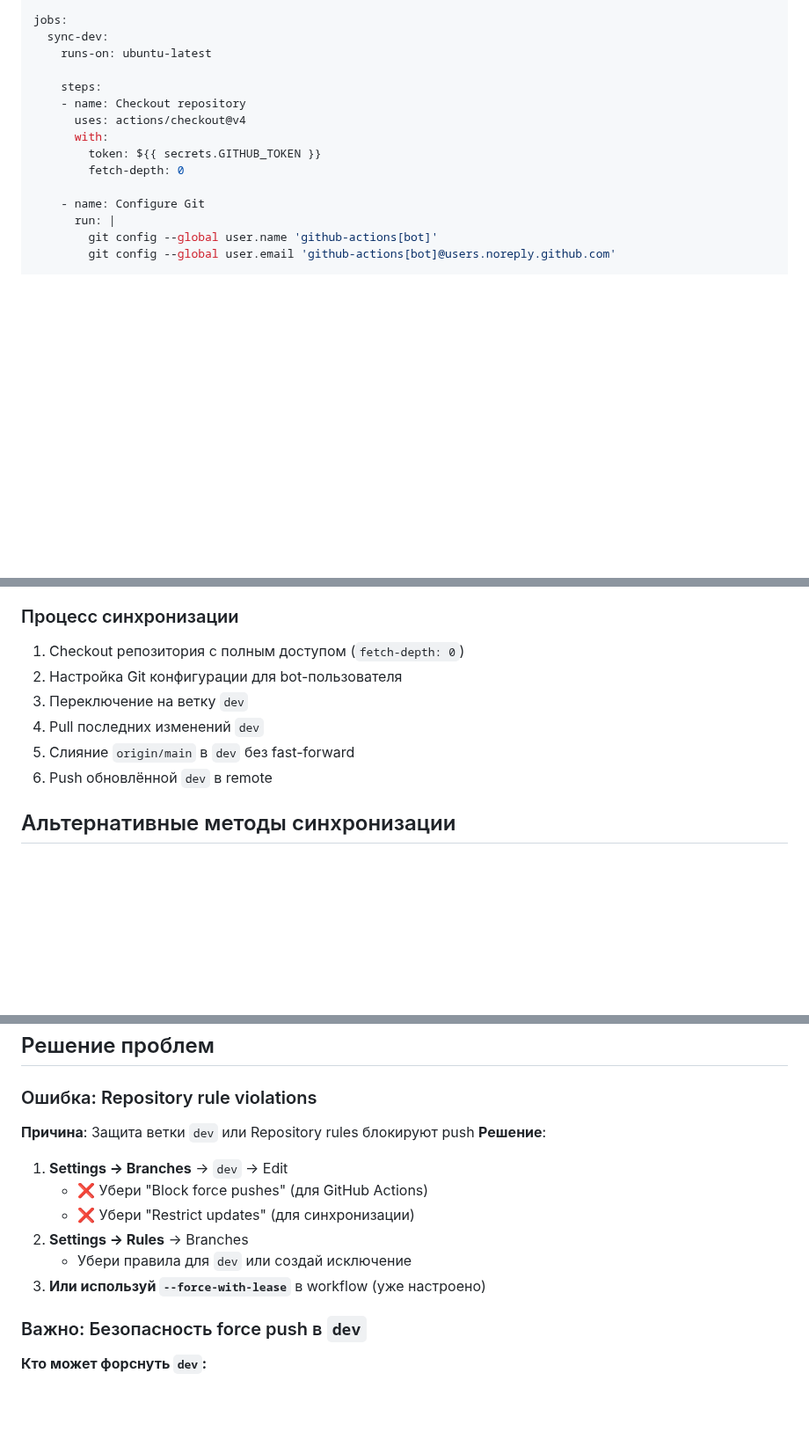
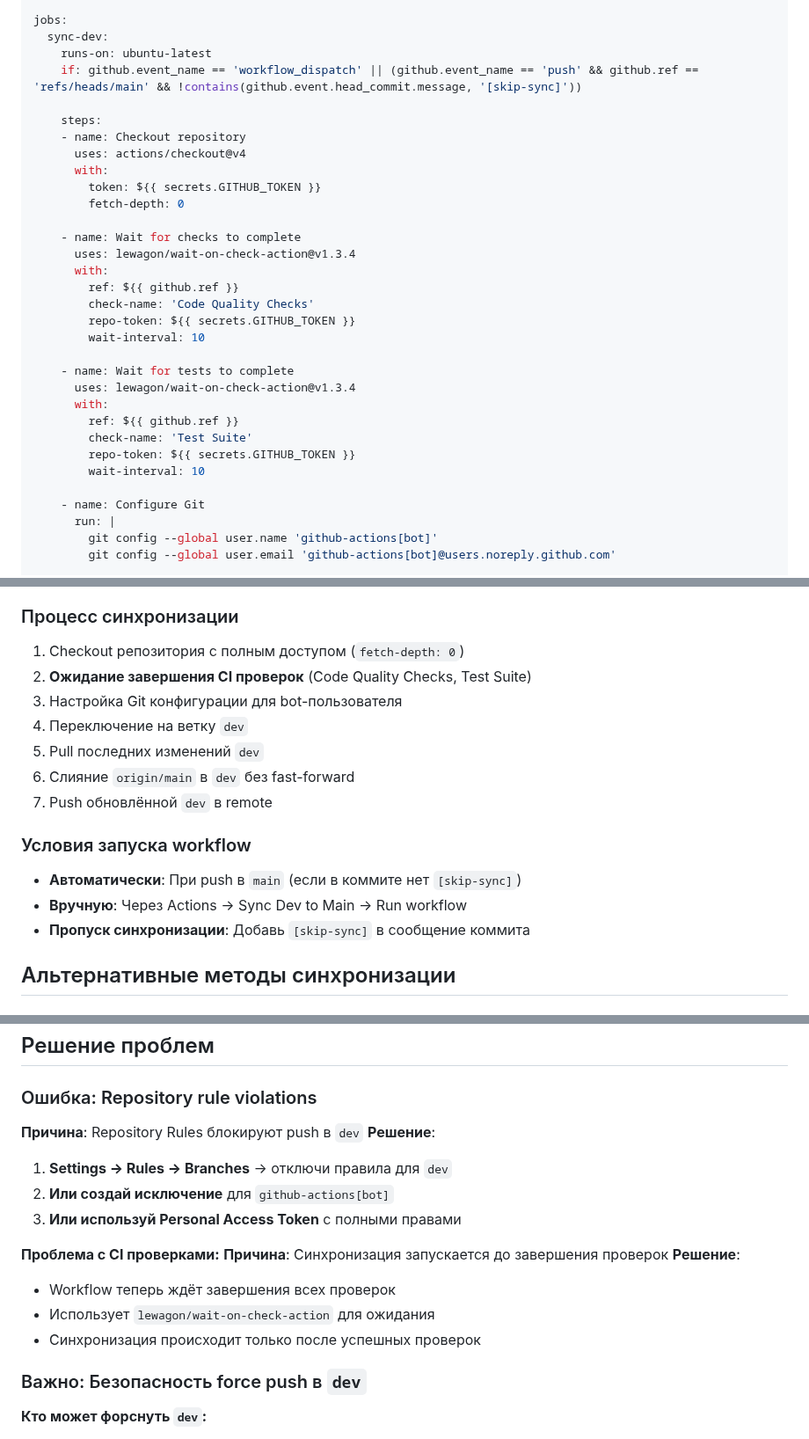
Before and after one commit to discipleartem/flask_blog, a Markdown page: docs/github-actions-setup.md, 3 parts joined by grey strips. Shown at 88% size. Drawn GitHub-style; blank space fills up the shorter version.

Commit message:
обновил гитхаб экшенсы

```diff
--- a/docs/github-actions-setup.md
+++ b/docs/github-actions-setup.md
@@ -20,6 +20,7 @@ on:
 jobs:
   sync-dev:
     runs-on: ubuntu-latest
+    if: github.event_name == 'workflow_dispatch' || (github.event_name == 'push' && github.ref == 'refs/heads/main' && !contains(github.event.head_commit.message, '[skip-sync]'))
 
     steps:
     - name: Checkout repository
@@ -27,6 +28,22 @@ jobs:
       with:
         token: ${{ secrets.GITHUB_TOKEN }}
         fetch-depth: 0
+
+    - name: Wait for checks to complete
+      uses: lewagon/wait-on-check-action@v1.3.4
+      with:
+        ref: ${{ github.ref }}
+        check-name: 'Code Quality Checks'
+        repo-token: ${{ secrets.GITHUB_TOKEN }}
+        wait-interval: 10
+
+    - name: Wait for tests to complete
+      uses: lewagon/wait-on-check-action@v1.3.4
+      with:
+        ref: ${{ github.ref }}
+        check-name: 'Test Suite'
+        repo-token: ${{ secrets.GITHUB_TOKEN }}
+        wait-interval: 10
 
     - name: Configure Git
       run: |
@@ -108,11 +125,17 @@ jobs:
 
 ### Процесс синхронизации
 1. Checkout репозитория с полным доступом (`fetch-depth: 0`)
-2. Настройка Git конфигурации для bot-пользователя
-3. Переключение на ветку `dev`
-4. Pull последних изменений `dev`
-5. Слияние `origin/main` в `dev` без fast-forward
-6. Push обновлённой `dev` в remote
+2. **Ожидание завершения CI проверок** (Code Quality Checks, Test Suite)
+3. Настройка Git конфигурации для bot-пользователя
+4. Переключение на ветку `dev`
+5. Pull последних изменений `dev`
+6. Слияние `origin/main` в `dev` без fast-forward
+7. Push обновлённой `dev` в remote
+
+### Условия запуска workflow
+- **Автоматически**: При push в `main` (если в коммите нет `[skip-sync]`)
+- **Вручную**: Через Actions → Sync Dev to Main → Run workflow
+- **Пропуск синхронизации**: Добавь `[skip-sync]` в сообщение коммита
 
 ## Альтернативные методы синхронизации
 
@@ -142,14 +165,18 @@ git push origin dev
 ## Решение проблем
 
 ### Ошибка: Repository rule violations
-**Причина**: Защита ветки `dev` или Repository rules блокируют push
+**Причина**: Repository Rules блокируют push в `dev`
 **Решение**:
-1. **Settings → Branches** → `dev` → Edit
-   - ❌ Убери "Block force pushes" (для GitHub Actions)
-   - ❌ Убери "Restrict updates" (для синхронизации)
-2. **Settings → Rules** → Branches
-   - Убери правила для `dev` или создай исключение
-3. **Или используй `--force-with-lease`** в workflow (уже настроено)
+1. **Settings → Rules → Branches** → отключи правила для `dev`
+2. **Или создай исключение** для `github-actions[bot]`
+3. **Или используй Personal Access Token** с полными правами
+
+**Проблема с CI проверками:**
+**Причина**: Синхронизация запускается до завершения проверок
+**Решение**:
+- Workflow теперь ждёт завершения всех проверок
+- Использует `lewagon/wait-on-check-action` для ожидания
+- Синхронизация происходит только после успешных проверок
 
 ### Важно: Безопасность force push в `dev`
 **Кто может форснуть `dev`:**
```
Also changed, not shown: other parts of docs/github-actions-setup.md (+11 -1 lines).
